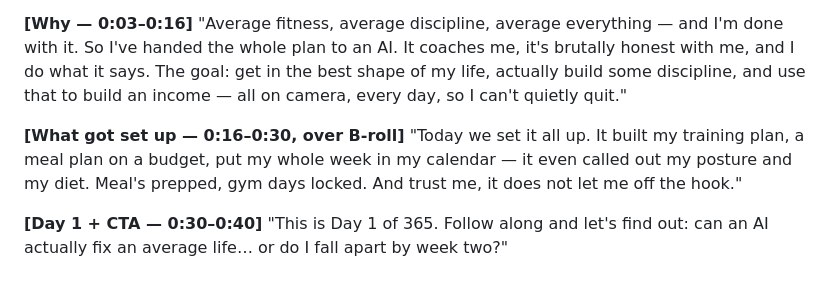
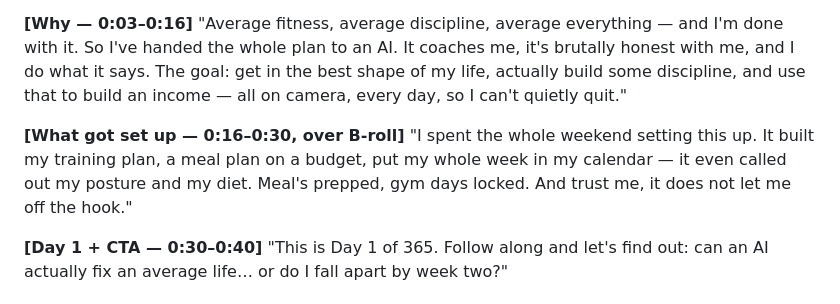
Before and after one commit to OwenTuckwell/Life, a Markdown page: content/day1-video.md, the part around the change. Rendered like a GitHub page.

Commit message:
Day 1 script: honest weekend-setup framing
Co-Authored-By: Claude Opus 4.8 <noreply@anthropic.com>
Claude-Session: https://claude.ai/code/session_018svSEFimhh2UehhaWNC5Us

```diff
--- a/content/day1-video.md
+++ b/content/day1-video.md
@@ -16,7 +16,7 @@ Talk it, don't read it. Bullets in your head, then say it natural. Rough words:
 "Average fitness, average discipline, average everything — and I'm done with it. So I've handed the whole plan to an AI. It coaches me, it's brutally honest with me, and I do what it says. The goal: get in the best shape of my life, actually build some discipline, and use that to build an income — all on camera, every day, so I can't quietly quit."
 
 **[What got set up — 0:16–0:30, over B-roll]**
-"Today we set it all up. It built my training plan, a meal plan on a budget, put my whole week in my calendar — it even called out my posture and my diet. Meal's prepped, gym days locked. And trust me, it does not let me off the hook."
+"I spent the whole weekend setting this up. It built my training plan, a meal plan on a budget, put my whole week in my calendar — it even called out my posture and my diet. Meal's prepped, gym days locked. And trust me, it does not let me off the hook."
 
 **[Day 1 + CTA — 0:30–0:40]**
 "This is Day 1 of 365. Follow along and let's find out: can an AI actually fix an average life… or do I fall apart by week two?"
```
